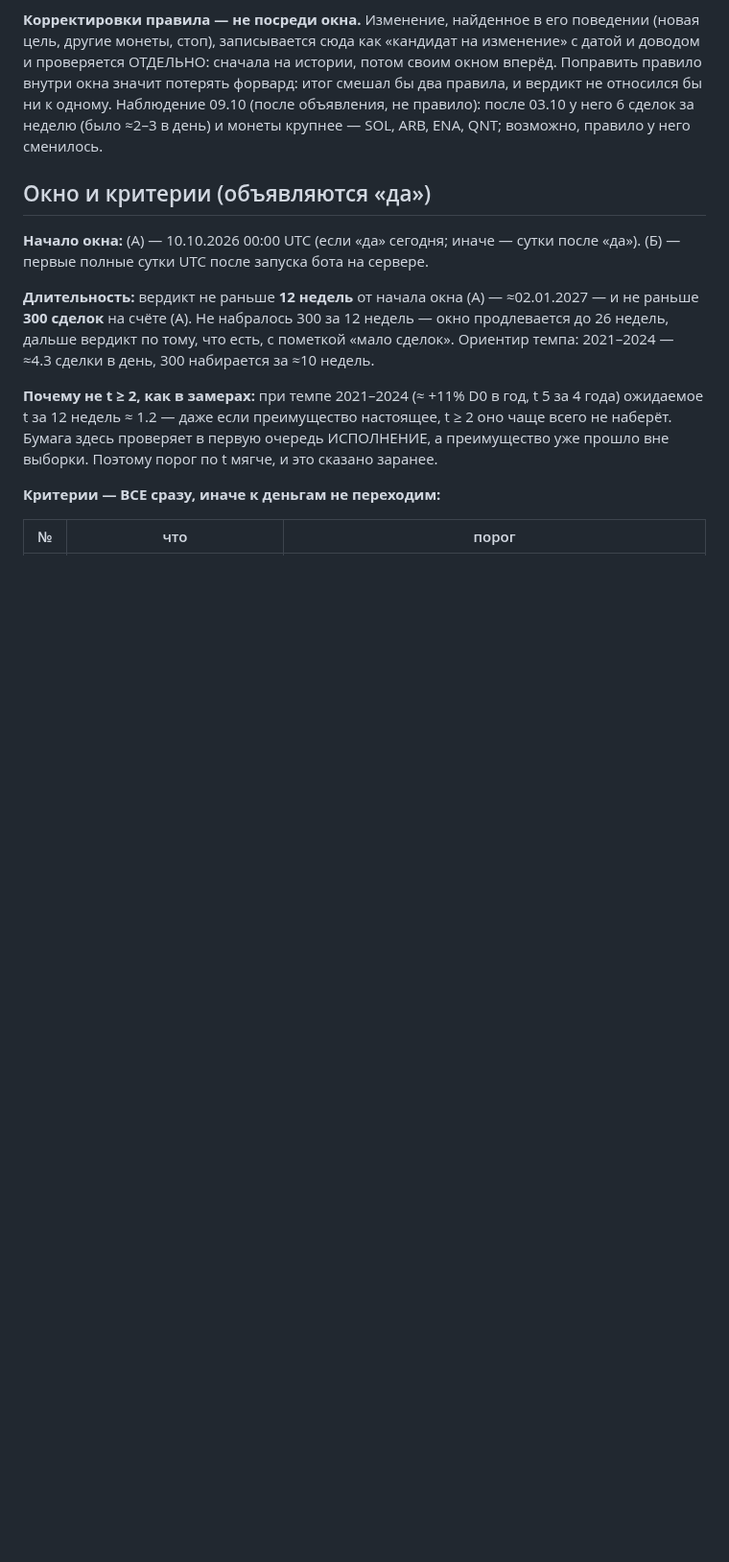
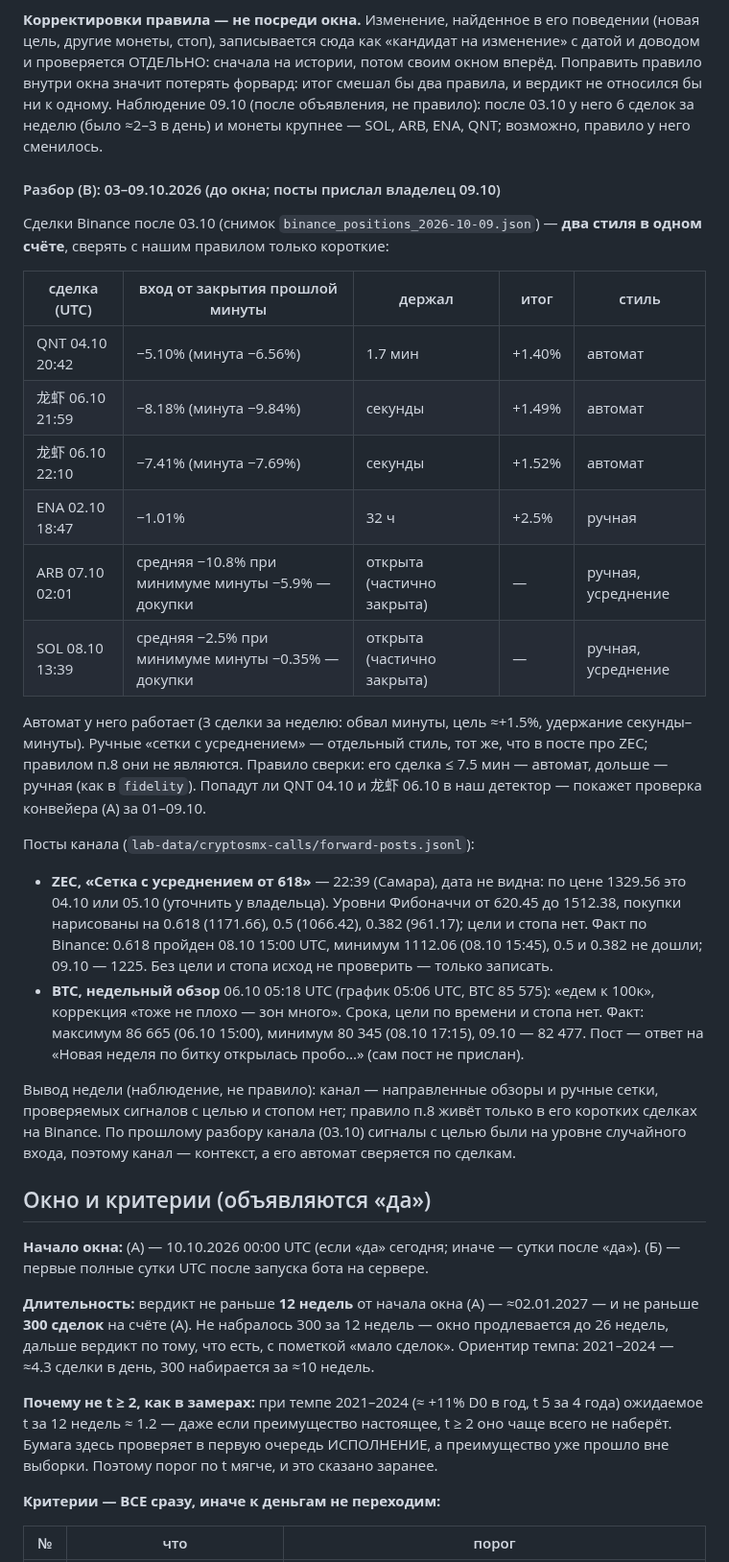
Before and after one commit to Aleksandr-Sit/crypto-trading-lab, a Markdown page: docs/research/crash-bounce-paper-2026-10-09.md, the part around the change. Shown at 96% size. GitHub-like rendering; blank space fills up the shorter version.

Commit message:
п.8 (В): разбор 03–09.10 — у CryptosMX автомат работает (3 сделки), рядом ручные сетки; посты канала без цели и стопа
Co-Authored-By: Claude Opus 5.5 <noreply@anthropic.com>

```diff
--- a/docs/research/crash-bounce-paper-2026-10-09.md
+++ b/docs/research/crash-bounce-paper-2026-10-09.md
@@ -144,6 +144,41 @@ Futures по всем перпам в реальном времени, сама
 одному. Наблюдение 09.10 (после объявления, не правило): после 03.10 у него 6 сделок за неделю
 (было ≈2–3 в день) и монеты крупнее — SOL, ARB, ENA, QNT; возможно, правило у него сменилось.
 
+#### Разбор (В): 03–09.10.2026 (до окна; посты прислал владелец 09.10)
+
+Сделки Binance после 03.10 (снимок `binance_positions_2026-10-09.json`) — **два стиля в одном
+счёте**, сверять с нашим правилом только короткие:
+
+| сделка (UTC) | вход от закрытия прошлой минуты | держал | итог | стиль |
+|---|---|---|---|---|
+| QNT 04.10 20:42 | −5.10% (минута −6.56%) | 1.7 мин | +1.40% | автомат |
+| 龙虾 06.10 21:59 | −8.18% (минута −9.84%) | секунды | +1.49% | автомат |
+| 龙虾 06.10 22:10 | −7.41% (минута −7.69%) | секунды | +1.52% | автомат |
+| ENA 02.10 18:47 | −1.01% | 32 ч | +2.5% | ручная |
+| ARB 07.10 02:01 | средняя −10.8% при минимуме минуты −5.9% — докупки | открыта (частично закрыта) | — | ручная, усреднение |
+| SOL 08.10 13:39 | средняя −2.5% при минимуме минуты −0.35% — докупки | открыта (частично закрыта) | — | ручная, усреднение |
+
+Автомат у него работает (3 сделки за неделю: обвал минуты, цель ≈+1.5%, удержание секунды–минуты).
+Ручные «сетки с усреднением» — отдельный стиль, тот же, что в посте про ZEC; правилом п.8 они не
+являются. Правило сверки: его сделка ≤ 7.5 мин — автомат, дольше — ручная (как в `fidelity`).
+Попадут ли QNT 04.10 и 龙虾 06.10 в наш детектор — покажет проверка конвейера (А) за 01–09.10.
+
+Посты канала (`lab-data/cryptosmx-calls/forward-posts.jsonl`):
+* **ZEC, «Сетка с усреднением от 618»** — 22:39 (Самара), дата не видна: по цене 1329.56 это
+  04.10 или 05.10 (уточнить у владельца). Уровни Фибоначчи от 620.45 до 1512.38, покупки
+  нарисованы на 0.618 (1171.66), 0.5 (1066.42), 0.382 (961.17); цели и стопа нет. Факт по
+  Binance: 0.618 пройден 08.10 15:00 UTC, минимум 1112.06 (08.10 15:45), 0.5 и 0.382 не дошли;
+  09.10 — 1225. Без цели и стопа исход не проверить — только записать.
+* **BTC, недельный обзор** 06.10 05:18 UTC (график 05:06 UTC, BTC 85 575): «едем к 100к»,
+  коррекция «тоже не плохо — зон много». Срока, цели по времени и стопа нет. Факт: максимум
+  86 665 (06.10 15:00), минимум 80 345 (08.10 17:15), 09.10 — 82 477. Пост — ответ на «Новая
+  неделя по битку открылась пробо…» (сам пост не прислан).
+
+Вывод недели (наблюдение, не правило): канал — направленные обзоры и ручные сетки, проверяемых
+сигналов с целью и стопом нет; правило п.8 живёт только в его коротких сделках на Binance. По
+прошлому разбору канала (03.10) сигналы с целью были на уровне случайного входа, поэтому канал
+— контекст, а его автомат сверяется по сделкам.
+
 ## Окно и критерии (объявляются «да»)
 
 **Начало окна:** (А) — 10.10.2026 00:00 UTC (если «да» сегодня; иначе — сутки после «да»).
```
